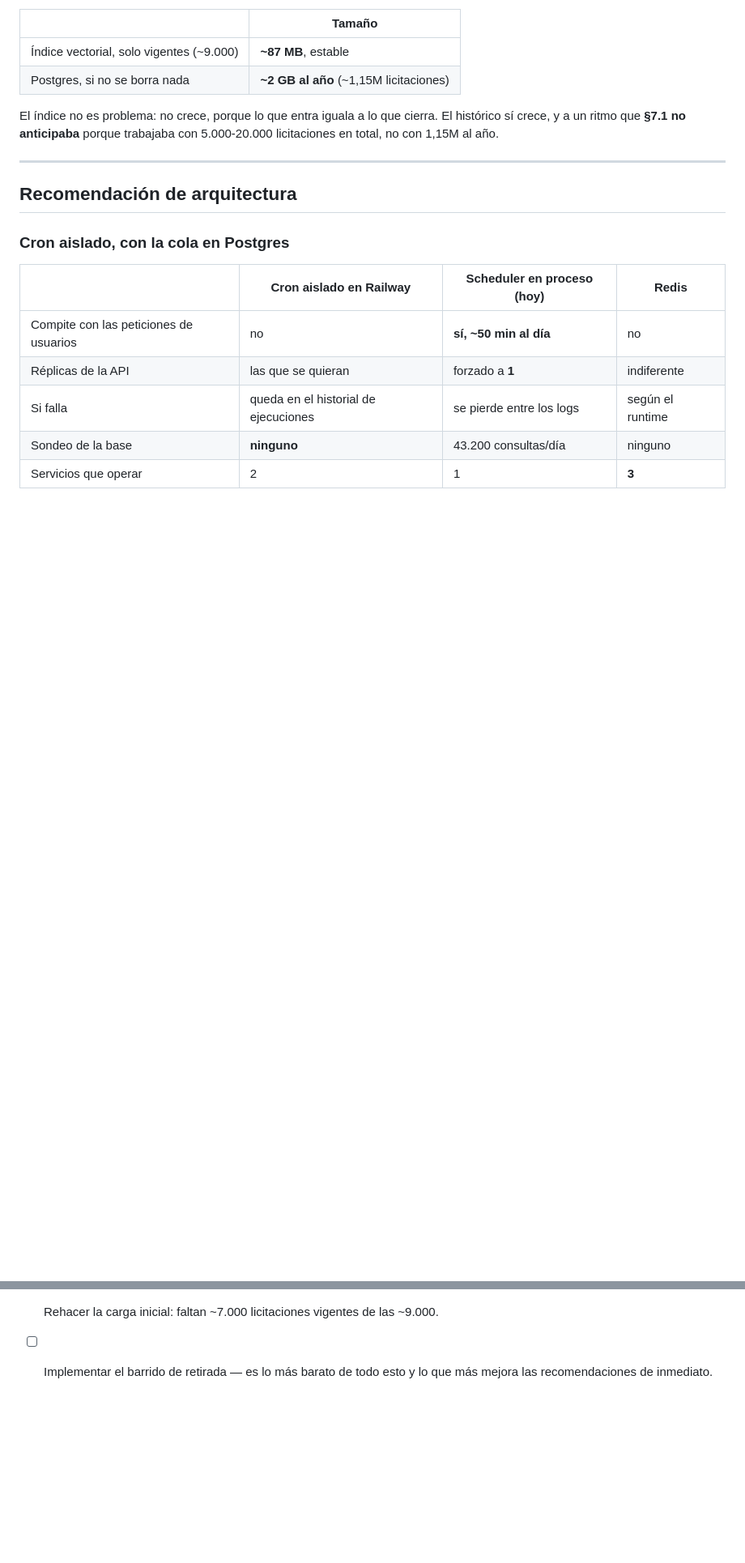
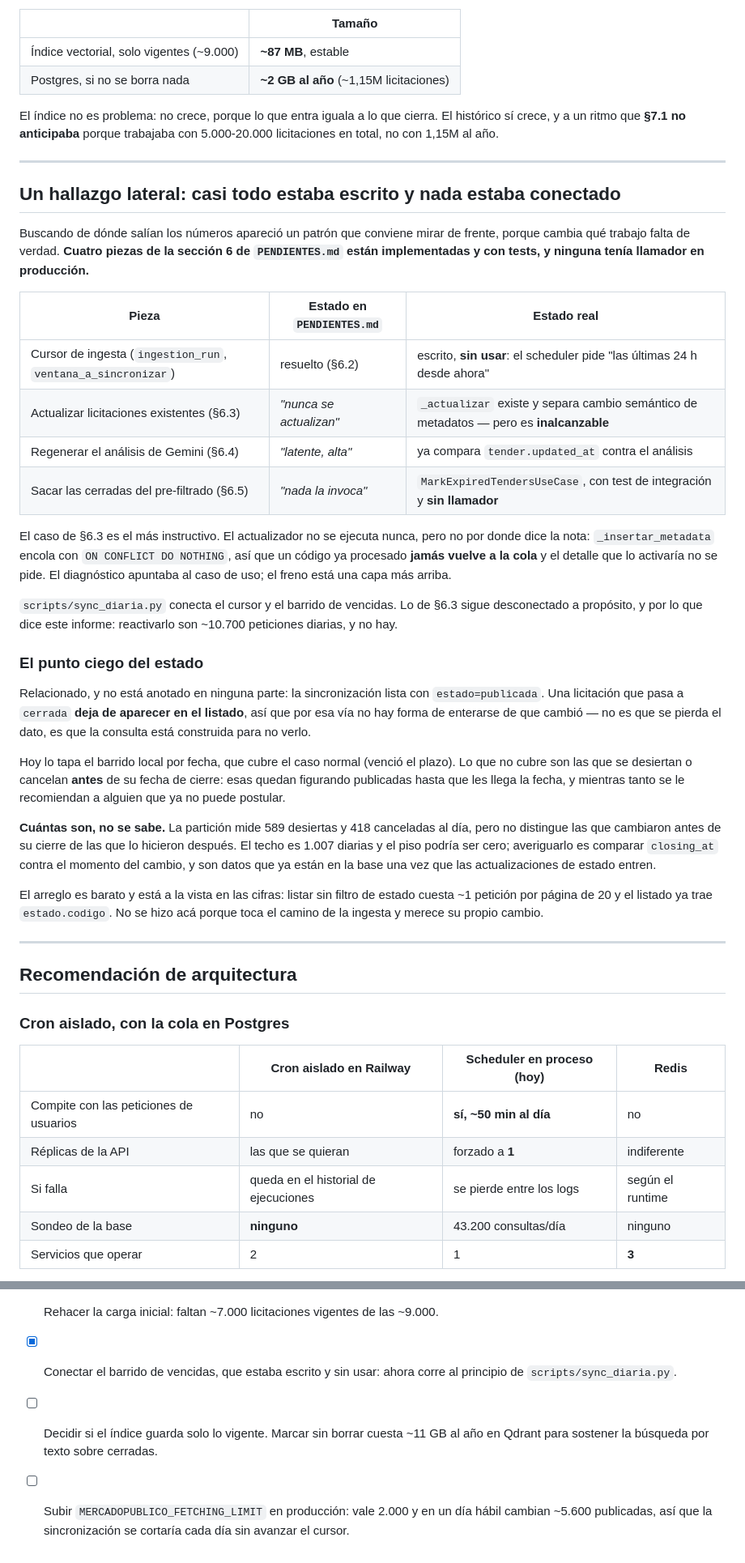
Before and after one commit to Proyectos-Ya/fesw-2026, a Markdown page: spikes/spike-2/2.1-volumetria-ingesta.md, 2 parts joined by grey strips. Shown at 81% size. Drawn GitHub-style; blank space fills up the shorter version.

```diff
--- a/spikes/spike-2/2.1-volumetria-ingesta.md
+++ b/spikes/spike-2/2.1-volumetria-ingesta.md
@@ -260,6 +260,54 @@ con 5.000-20.000 licitaciones en total, no con 1,15M al año.
 
 ---
 
+## Un hallazgo lateral: casi todo estaba escrito y nada estaba conectado
+
+Buscando de dónde salían los números apareció un patrón que conviene mirar de
+frente, porque cambia qué trabajo falta de verdad. **Cuatro piezas de la sección
+6 de `PENDIENTES.md` están implementadas y con tests, y ninguna tenía llamador en
+producción.**
+
+| Pieza | Estado en `PENDIENTES.md` | Estado real |
+|---|---|---|
+| Cursor de ingesta (`ingestion_run`, `ventana_a_sincronizar`) | resuelto (§6.2) | escrito, **sin usar**: el scheduler pide "las últimas 24 h desde ahora" |
+| Actualizar licitaciones existentes (§6.3) | *"nunca se actualizan"* | `_actualizar` existe y separa cambio semántico de metadatos — pero es **inalcanzable** |
+| Regenerar el análisis de Gemini (§6.4) | *"latente, alta"* | ya compara `tender.updated_at` contra el análisis |
+| Sacar las cerradas del pre-filtrado (§6.5) | *"nada la invoca"* | `MarkExpiredTendersUseCase`, con test de integración y **sin llamador** |
+
+El caso de §6.3 es el más instructivo. El actualizador no se ejecuta nunca, pero
+no por donde dice la nota: `_insertar_metadata` encola con `ON CONFLICT DO
+NOTHING`, así que un código ya procesado **jamás vuelve a la cola** y el detalle
+que lo activaría no se pide. El diagnóstico apuntaba al caso de uso; el freno
+está una capa más arriba.
+
+`scripts/sync_diaria.py` conecta el cursor y el barrido de vencidas. Lo de §6.3
+sigue desconectado a propósito, y por lo que dice este informe: reactivarlo son
+~10.700 peticiones diarias, y no hay.
+
+### El punto ciego del estado
+
+Relacionado, y no está anotado en ninguna parte: la sincronización lista con
+`estado=publicada`. Una licitación que pasa a `cerrada` **deja de aparecer en el
+listado**, así que por esa vía no hay forma de enterarse de que cambió — no es
+que se pierda el dato, es que la consulta está construida para no verlo.
+
+Hoy lo tapa el barrido local por fecha, que cubre el caso normal (venció el
+plazo). Lo que no cubre son las que se desiertan o cancelan **antes** de su fecha
+de cierre: esas quedan figurando publicadas hasta que les llega la fecha, y
+mientras tanto se le recomiendan a alguien que ya no puede postular.
+
+**Cuántas son, no se sabe.** La partición mide 589 desiertas y 418 canceladas al
+día, pero no distingue las que cambiaron antes de su cierre de las que lo hicieron
+después. El techo es 1.007 diarias y el piso podría ser cero; averiguarlo es
+comparar `closing_at` contra el momento del cambio, y son datos que ya están en la
+base una vez que las actualizaciones de estado entren.
+
+El arreglo es barato y está a la vista en las cifras: listar sin filtro de estado
+cuesta ~1 petición por página de 20 y el listado ya trae `estado.codigo`. No se
+hizo acá porque toca el camino de la ingesta y merece su propio cambio.
+
+---
+
 ## Recomendación de arquitectura
 
 ### Cron aislado, con la cola en Postgres
@@ -377,5 +445,10 @@ patrón semanal limpio y consistente entre semanas. Lo que **no** está probado:
 - [ ] Medir los tokens reales de embedding sobre una muestra, antes de decidir
       proveedor.
 - [ ] Rehacer la carga inicial: faltan ~7.000 licitaciones vigentes de las ~9.000.
-- [ ] Implementar el barrido de retirada — es lo más barato de todo esto y lo que
-      más mejora las recomendaciones de inmediato.
+- [x] Conectar el barrido de vencidas, que estaba escrito y sin usar: ahora corre
+      al principio de `scripts/sync_diaria.py`.
+- [ ] Decidir si el índice guarda solo lo vigente. Marcar sin borrar cuesta ~11 GB
+      al año en Qdrant para sostener la búsqueda por texto sobre cerradas.
+- [ ] Subir `MERCADOPUBLICO_FETCHING_LIMIT` en producción: vale 2.000 y en un día
+      hábil cambian ~5.600 publicadas, así que la sincronización se cortaría cada
+      día sin avanzar el cursor.
```
Also changed, not shown: other parts of spikes/spike-2/2.1-volumetria-ingesta.md (+27 -7 lines).
